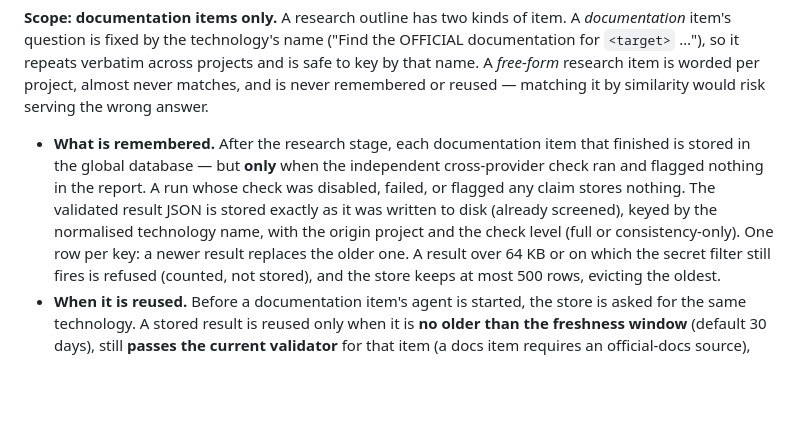
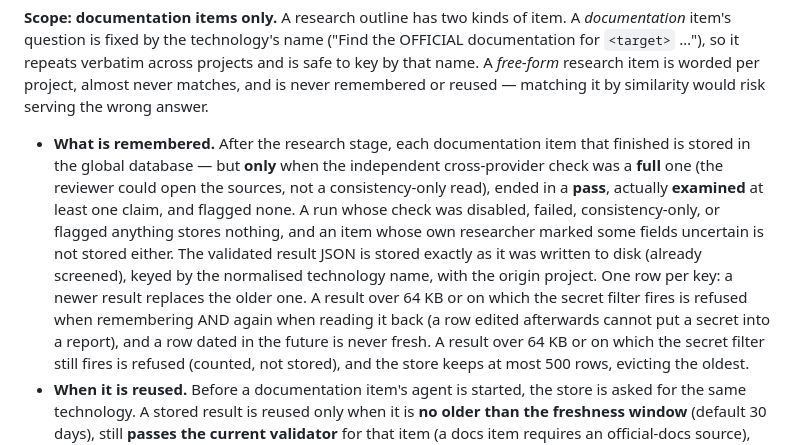
Before and after one commit to Kaide-LABS/osa, a Markdown page: docs/osa/MEMORY.md, the part around the change. Drawn GitHub-style; blank space fills up the shorter version.

```diff
--- a/docs/osa/MEMORY.md
+++ b/docs/osa/MEMORY.md
@@ -71,10 +71,13 @@ safe to key by that name. A *free-form* research item is worded per project, alm
 or reused — matching it by similarity would risk serving the wrong answer.
 
 - **What is remembered.** After the research stage, each documentation item that finished is stored in the global
-  database — but **only** when the independent cross-provider check ran and flagged nothing in the report. A run whose check
-  was disabled, failed, or flagged any claim stores nothing. The validated result JSON is stored exactly as it was written
-  to disk (already screened), keyed by the normalised technology name, with the origin project and the check level (full or
-  consistency-only). One row per key: a newer result replaces the older one. A result over 64 KB or on which the secret
+  database — but **only** when the independent cross-provider check was a **full** one (the reviewer could open the sources,
+  not a consistency-only read), ended in a **pass**, actually **examined** at least one claim, and flagged none. A run whose check
+  was disabled, failed, consistency-only, or flagged anything stores nothing, and an item whose own researcher marked some fields
+  uncertain is not stored either. The validated result JSON is stored exactly as it was written
+  to disk (already screened), keyed by the normalised technology name, with the origin project. One row per key: a newer result replaces the older one. A result over 64 KB or on which the secret
+  filter fires is refused when remembering AND again when reading it back (a row edited afterwards cannot put a secret into a
+  report), and a row dated in the future is never fresh. A result over 64 KB or on which the secret
   filter still fires is refused (counted, not stored), and the store keeps at most 500 rows, evicting the oldest.
 - **When it is reused.** Before a documentation item's agent is started, the store is asked for the same technology. A
   stored result is reused only when it is **no older than the freshness window** (default 30 days), still **passes the
```
Also changed, not shown: docs/osa/CONFLICTS.md (+18 -0 lines).
